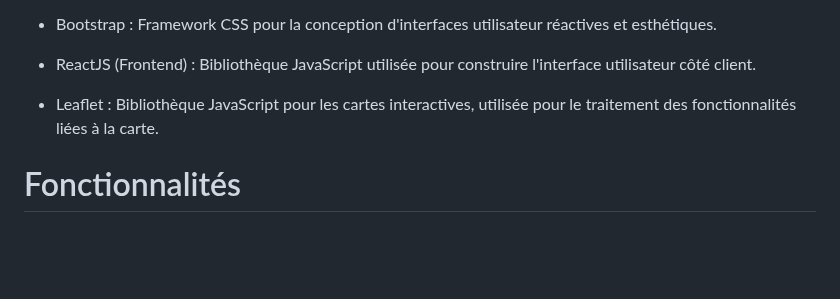
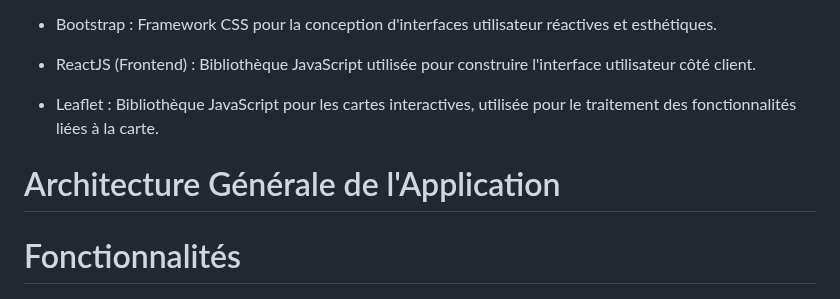
Before and after one commit to ayaberhil/BESS-RESTO, a Markdown page: README.md, the part around the change. Rendered like a GitHub page; blank space fills up the shorter version.

```diff
--- a/README.md
+++ b/README.md
@@ -15,6 +15,11 @@ Ce projet vise à concevoir et mettre en œuvre une application web pour localis
 - ReactJS (Frontend) : Bibliothèque JavaScript utilisée pour construire l'interface utilisateur côté client.
 
 - Leaflet : Bibliothèque JavaScript pour les cartes interactives, utilisée pour le traitement des fonctionnalités liées à la carte.
+
+
+# Architecture Générale de l'Application
+
+
 
 # Fonctionnalités
 
```
